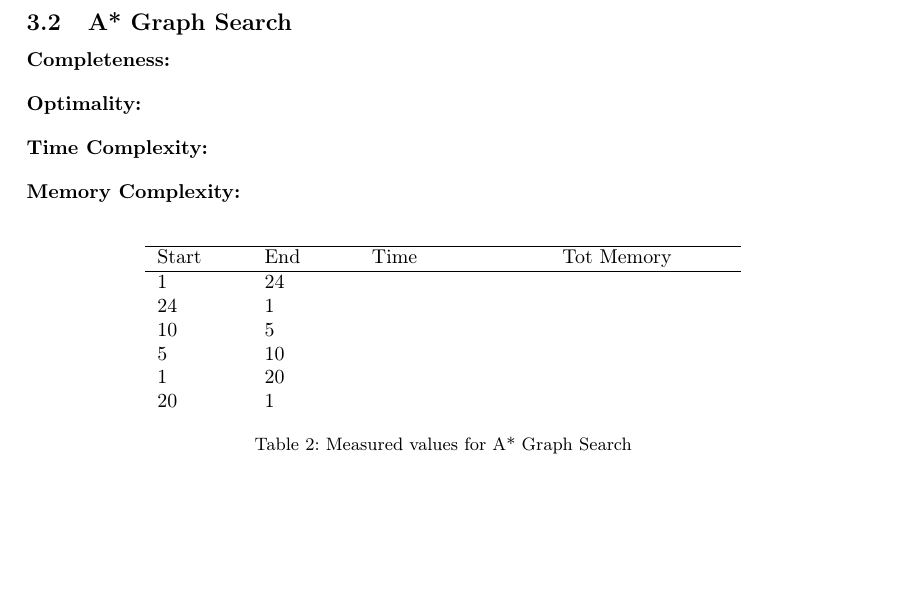
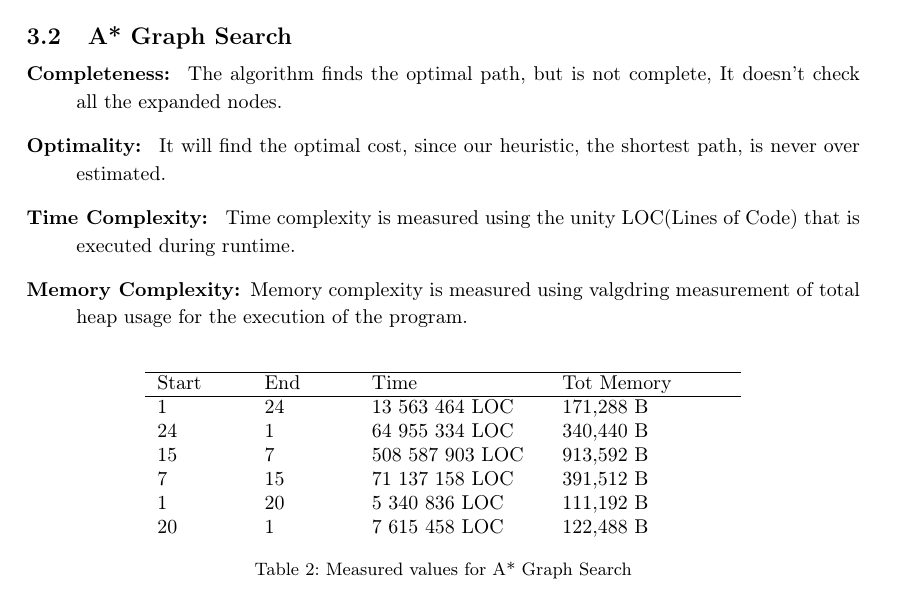
Before and after one commit to IMT3591/AI_assigment2, a LaTeX thesis (report/main.tex, which reads report/chapters/task_c.tex): part of page 15 of 17, cut so that both start at the same text, the shorter picture padded with empty space. Compiled offline with pdfLaTeX.

Commit message:
task_c finished

```diff
--- a/report/chapters/task_c.tex
+++ b/report/chapters/task_c.tex
@@ -47,10 +47,13 @@ this is listed below in their respective sections.
 
 \section{A* Graph Search}
 \begin{description}
-\item[Completeness:			]
-\item[Optimality:				]
-\item[Time Complexity:	]
-\item[Memory Complexity:]
+\item[Completeness:			]The algorithm finds the optimal path, but is not complete, It doesn't check all the expanded nodes.
+\item[Optimality:				]It will find the optimal cost, since our heuristic,
+	the shortest path, is never over estimated.
+\item[Time Complexity:	]Time complexity is measured using the unity LOC(Lines
+	of Code) that is executed during runtime.
+\item[Memory Complexity:]	Memory complexity is measured using valgdring
+	measurement of total heap usage for the execution of the program.
 \end{description}
 
 \begin{table}[h]
@@ -58,12 +61,12 @@ this is listed below in their respective sections.
 \begin{tabular}{	p{0.1\textwidth} p{0.1\textwidth}
 									p{0.2\textwidth} p{0.2\textwidth} }\hline
 	Start & End & Time & Tot Memory \\\hline
-	1		&	24 	& 	&	\\
-	24	&	1 	& 	&	\\
-	10	&	5 	& 	&	\\
-	5		&	10 	& 	&	\\
-	1		&	20 	& 	&	\\
-	20	&	1		&		&	\\
+	1		&	24 	& 13 563 464 LOC	&	171,288 B\\
+	24	&	1 	& 64 955 334 LOC	&	340,440 B\\
+	15	&	7 	& 508 587 903 LOC	&	913,592 B\\
+	7		&	15 	& 71 137 158 LOC	&	391,512 B\\
+	1		&	20 	& 5 340 836 LOC	&	111,192 B\\
+	20	&	1		&	7 615 458 LOC	&	122,488 B\\
 \end{tabular}
 \caption{Measured values for A* Graph Search}\label{tbl:sumGraph}
 \end{table}
```
